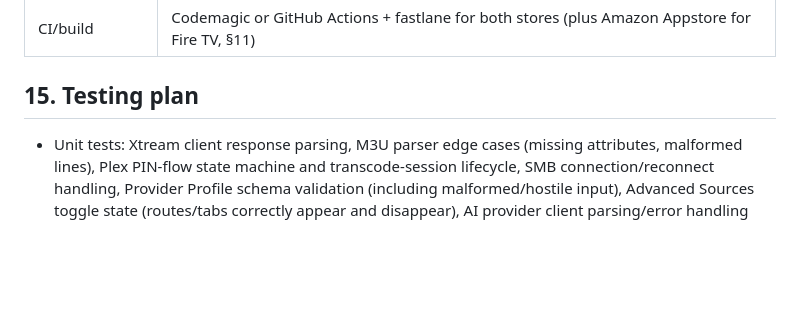
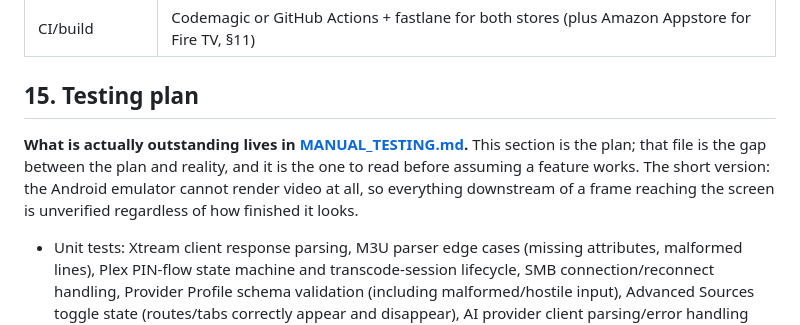
Before and after one commit to amitrke/relay-player, a Markdown page: docs/architecture.md, the part around the change. Rendered like a GitHub page; blank space fills up the shorter version.

```diff
--- a/docs/architecture.md
+++ b/docs/architecture.md
@@ -686,6 +686,13 @@ session on every user's server — and a second, worse Xtream panel to settle
 
 ## 15. Testing plan
 
+**What is actually outstanding lives in
+[MANUAL_TESTING.md](MANUAL_TESTING.md).** This section is the plan; that file is
+the gap between the plan and reality, and it is the one to read before assuming
+a feature works. The short version: the Android emulator cannot render video at
+all, so everything downstream of a frame reaching the screen is unverified
+regardless of how finished it looks.
+
 - Unit tests: Xtream client response parsing, M3U parser edge cases (missing attributes, malformed lines), Plex PIN-flow state machine and transcode-session lifecycle, SMB connection/reconnect handling, Provider Profile schema validation (including malformed/hostile input), Advanced Sources toggle state (routes/tabs correctly appear and disappear), AI provider client parsing/error handling per provider, consent-flow state (correct dialog shown exactly once per provider × feature, revocation works), repository layer against all source types
 - Widget tests: category grid, folder-tree browser, player controls, TV focus traversal
 - Manual device matrix: 1 real Android TV box, 1 Fire TV stick, 2 Android phones (different Android versions), 1–2 iOS devices, against at least 2 different real Xtream panels, one M3U source, one real Plex server (direct-play and forced-transcode content), one real SMB share (NAS or Windows PC), and each of the AI provider configurations (Anthropic, OpenAI, Gemini, a generic-compatible endpoint pointed at a real self-hosted server, and local Ollama) — behavior varies enough across all of these that "works on the emulator" tells you very little
```
Also changed, not shown: docs/MANUAL_TESTING.md (added, +106 -0 lines).
